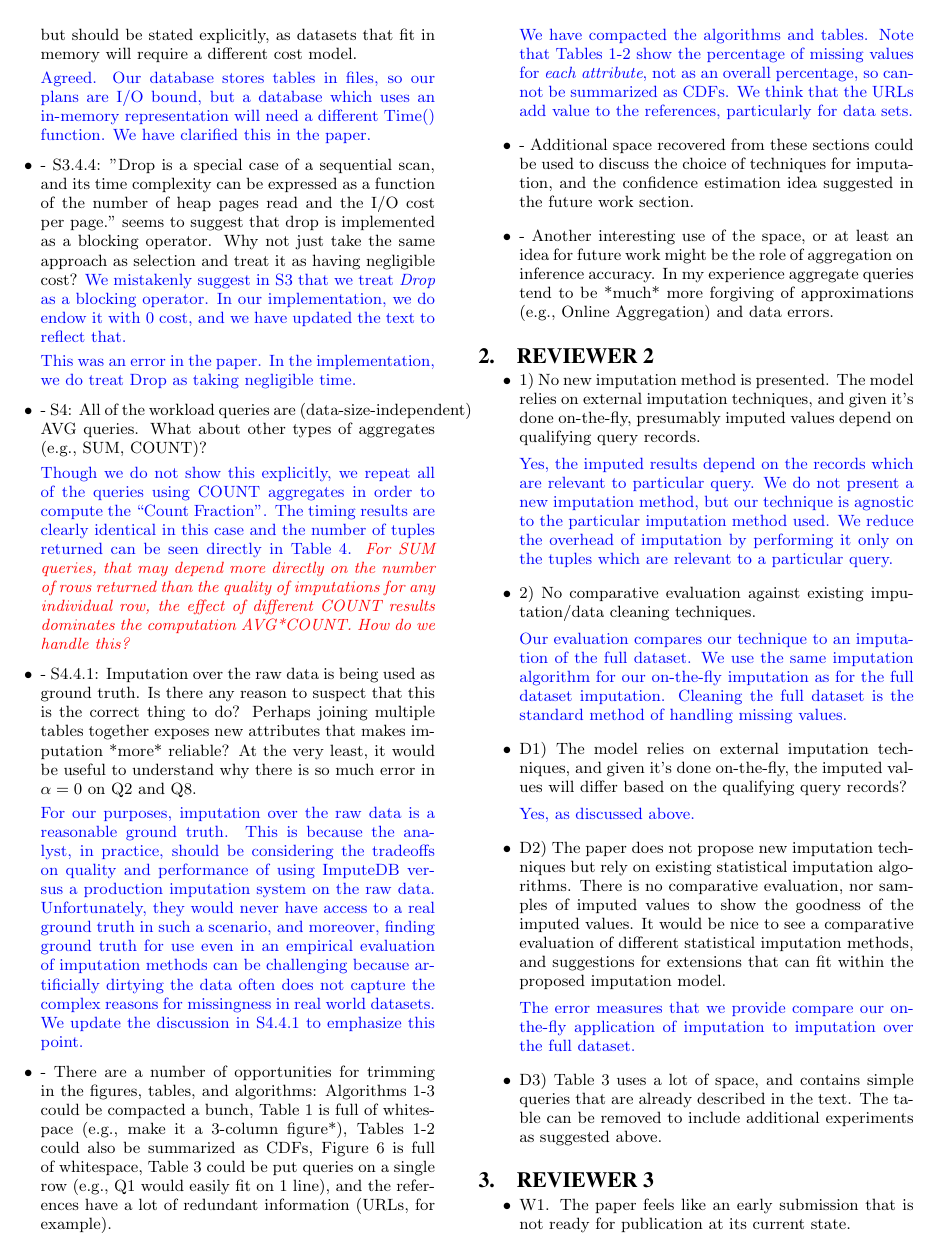
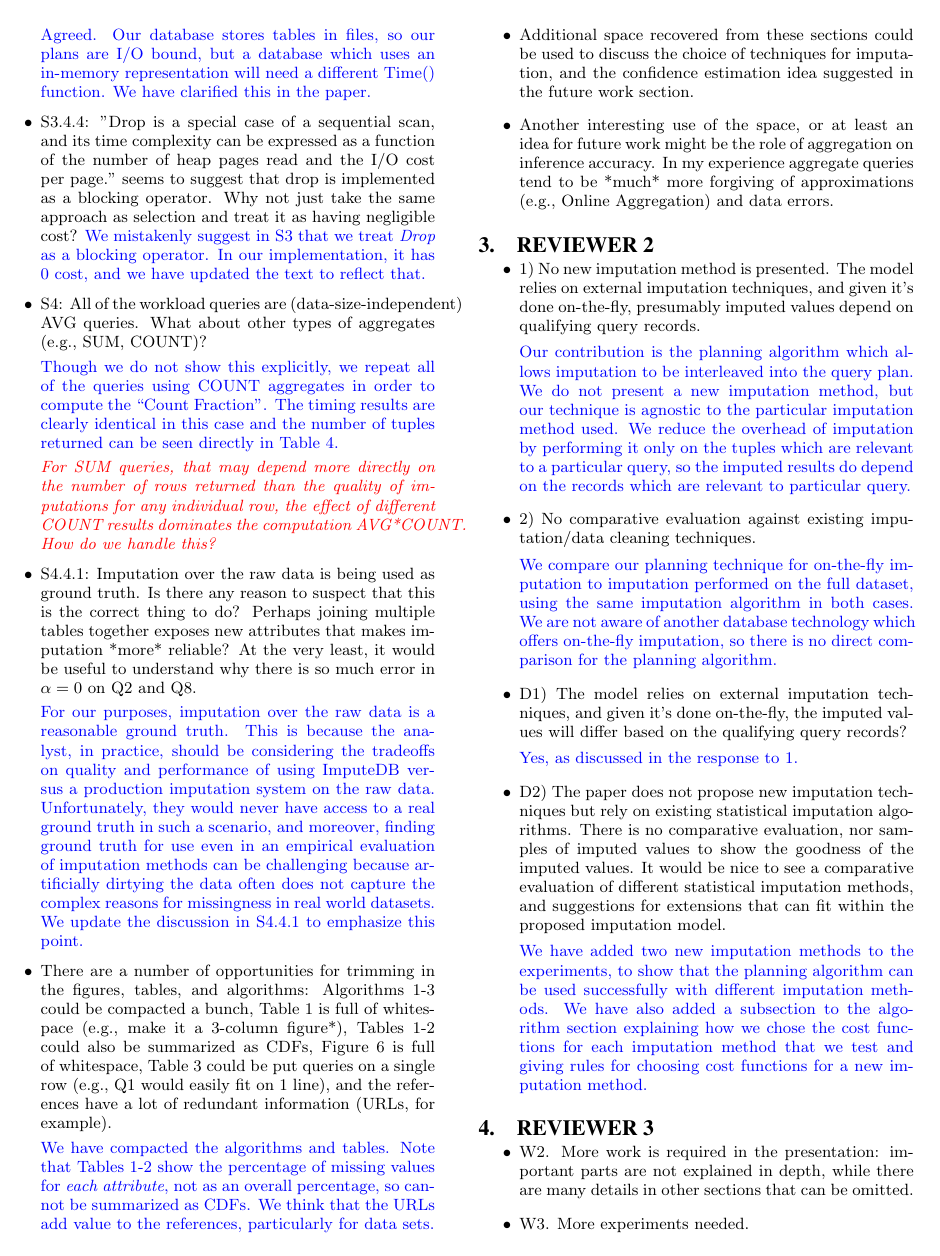
Before and after one commit to mitdbg/imputedb, a LaTeX document (rebuttal.tex): page 2 of 4. Compiled offline with pdfLaTeX.

Commit message:
rebut: pass over rebuttal

```diff
--- a/rebuttal.tex
+++ b/rebuttal.tex
@@ -47,27 +53,25 @@ To clarify the point about Q8, we've removed the predicate condition $schooldegr
     \todo{Need a better explanation here.}
 
-\item - S3.4.4: It appears that Time() assumes that plans are IO-bound. This is a perfectly reasonable assumption, but should be stated explicitly, as datasets that fit in memory will require a different cost model.
+  \item S3.4.4: It appears that Time() assumes that plans are IO-bound. This is a perfectly reasonable assumption, but should be stated explicitly, as datasets that fit in memory will require a different cost model.
 
     \resp{Agreed. Our database stores tables in files, so our plans are I/O bound, but a database which uses an in-memory representation will need a different Time() function. We have clarified this in the paper.}
 
-\item - S3.4.4: "Drop is a special case of a sequential scan, and its time complexity can be expressed as a function of the number of heap pages read and the I/O cost per page." seems to suggest that drop is implemented as a blocking operator. Why not just take the same approach as selection and treat it as having negligible cost?
+  \item S3.4.4: "Drop is a special case of a sequential scan, and its time complexity can be expressed as a function of the number of heap pages read and the I/O cost per page." seems to suggest that drop is implemented as a blocking operator. Why not just take the same approach as selection and treat it as having negligible cost?
     \resp{We mistakenly suggest in S3 that we treat \textit{Drop} as a blocking operator. In
-        our implementation, we do endow it with $0$ cost, and we have updated the text to
-        reflect that.}
+      our implementation, it has $0$ cost, and we have updated the text to reflect that.}
 
-  \resp{This was an error in the paper. In the implementation, we do treat Drop as taking negligible time.}
-
-\item - S4: All of the workload queries are (data-size-independent) AVG queries. What about other types of aggregates (e.g., SUM, COUNT)?
+  \item S4: All of the workload queries are (data-size-independent) AVG queries. What about other types of aggregates (e.g., SUM, COUNT)?
 
     \resp{Though we do not show this explicitly, we repeat all of the queries using COUNT
       aggregates in order to compute the ``Count Fraction''. The timing results are
       clearly identical in this case and the number of tuples returned can be seen
       directly in Table 4.}
+
     \todo{For SUM queries, that may depend more directly on the number of rows returned than the
       quality of imputations for any individual row, the effect of different COUNT results
       dominates the computation AVG*COUNT. How do we handle this?}
 
-\item - S4.4.1: Imputation over the raw data is being used as ground truth. Is there any reason to suspect that this is the correct thing to do? Perhaps joining multiple tables together exposes new attributes that makes imputation *more* reliable? At the very least, it would be useful to understand why there is so much error in $\alpha=0$ on Q2 and Q8.
+  \item S4.4.1: Imputation over the raw data is being used as ground truth. Is there any reason to suspect that this is the correct thing to do? Perhaps joining multiple tables together exposes new attributes that makes imputation *more* reliable? At the very least, it would be useful to understand why there is so much error in $\alpha=0$ on Q2 and Q8.
 
     \resp{For our purposes, imputation over the raw data is a reasonable ground truth. This
       is because the analyst, in practice, should be considering the tradeoffs on quality
@@ -78,40 +82,45 @@ To clarify the point about Q8, we've removed the predicate condition $schooldegr
       often does not capture the complex reasons for missingness in real world datasets.
       We update the discussion in S4.4.1 to emphasize this point.}
 
-    \item - There are a number of opportunities for trimming in the figures, tables, and algorithms: Algorithms 1-3 could be compacted a bunch, Table 1 is full of whitespace (e.g., make it a 3-column {figure*}), Tables 1-2 could also be summarized as CDFs, Figure 6 is full of whitespace, Table 3 could be put queries on a single row (e.g., Q1 would easily fit on 1 line), and the references have a lot of redundant information (URLs, for example).
+  \item There are a number of opportunities for trimming in the figures, tables, and algorithms: Algorithms 1-3 could be compacted a bunch, Table 1 is full of whitespace (e.g., make it a 3-column {figure*}), Tables 1-2 could also be summarized as CDFs, Figure 6 is full of whitespace, Table 3 could be put queries on a single row (e.g., Q1 would easily fit on 1 line), and the references have a lot of redundant information (URLs, for example).
 
     \resp{We have compacted the algorithms and tables. Note that Tables 1-2 show the percentage of missing values for \emph{each attribute}, not as an overall percentage, so cannot be summarized as CDFs. We think that the URLs add value to the references, particularly for data sets.}
 
-\item - Additional space recovered from these sections could be used to discuss the choice of techniques for imputation, and the confidence estimation idea suggested in the future work section.
+  \item Additional space recovered from these sections could be used to discuss the choice of techniques for imputation, and the confidence estimation idea suggested in the future work section.
 
-\item - Another interesting use of the space, or at least an idea for future work might be the role of aggregation on inference accuracy. In my experience aggregate queries tend to be *much* more forgiving of approximations (e.g., Online Aggregation) and data errors.
+  \item Another interesting use of the space, or at least an idea for future work might be the role of aggregation on inference accuracy. In my experience aggregate queries tend to be *much* more forgiving of approximations (e.g., Online Aggregation) and data errors.
   \end{itemize}
 
   \section{Reviewer 2}
   \begin{itemize}
   \item 1) No new imputation method is presented. The model relies on external imputation techniques, and given it's done on-the-fly, presumably imputed values depend on qualifying query records.
 
-  \resp{Yes, the imputed results depend on the records which are relevant to particular query. We do not present a new imputation method, but our technique is agnostic to the particular imputation method used. We reduce the overhead of imputation by performing it only on the tuples which are relevant to a particular query.}
+    \resp{Our contribution is the planning algorithm which allows imputation to be interleaved into the query plan.
+      We do not present a new imputation method, but our technique is agnostic to the particular imputation method used.
+      We reduce the overhead of imputation by performing it only on the tuples which are relevant to a particular query, so the imputed results do depend on the records which are relevant to particular query.}
 
   \item 2) No comparative evaluation against existing imputation/data cleaning techniques.
 
-  \resp{Our evaluation compares our technique to an imputation of the full dataset. We use the same imputation algorithm for our on-the-fly imputation as for the full dataset imputation. Cleaning the full dataset is the standard method of handling missing values.}
+    \resp{
+      We compare our planning technique for on-the-fly imputation to imputation performed on the full dataset, using the same imputation algorithm in both cases.
+      We are not aware of another database technology which offers on-the-fly imputation, so there is no direct comparison for the planning algorithm.
+      % Our evaluation compares our technique to an imputation of the full dataset. We use the same imputation algorithm for our on-the-fly imputation as for the full dataset imputation. Cleaning the full dataset is the standard method of handling missing values.
+    }
 
   \item D1) The model relies on external imputation techniques, and given it's done on-the-fly, the imputed values will differ based on the qualifying query records?
 
-  \resp{Yes, as discussed above.}
+    \resp{Yes, as discussed in the response to 1.}
 
   \item D2) The paper does not propose new imputation techniques but rely on existing statistical imputation algorithms. There is no comparative evaluation, nor samples of imputed values to show the goodness of the imputed values. It would be nice to see a comparative evaluation of different statistical imputation methods, and suggestions for extensions that can fit within the proposed imputation model.
 
-  \resp{The error measures that we provide compare our on-the-fly application of imputation to imputation over the full dataset.}
-
-\item D3) Table 3 uses a lot of space, and contains simple queries that are already described in the text. The table can be removed to include additional experiments as suggested above.
+    \resp{
+      We have added two new imputation methods to the experiments, to show that the planning algorithm can be used successfully with different imputation methods.
+      We have also added a subsection to the algorithm section explaining how we chose the cost functions for each imputation method that we test and giving rules for choosing cost functions for a new imputation method.
+    }
   \end{itemize}
 
   \section{Reviewer 3}
   \begin{itemize}
-\item W1. The paper feels like an early submission that is not ready for publication at its current state.
-
   \item W2. More work is required in the presentation: important parts are not explained in depth, while there are many details in other sections that can be omitted.
 
   \item W3. More experiments needed.
```
Also changed, not shown: rebuttal.tex (49 more changed lines). Lines whose indentation alone changed are shown as unchanged.
